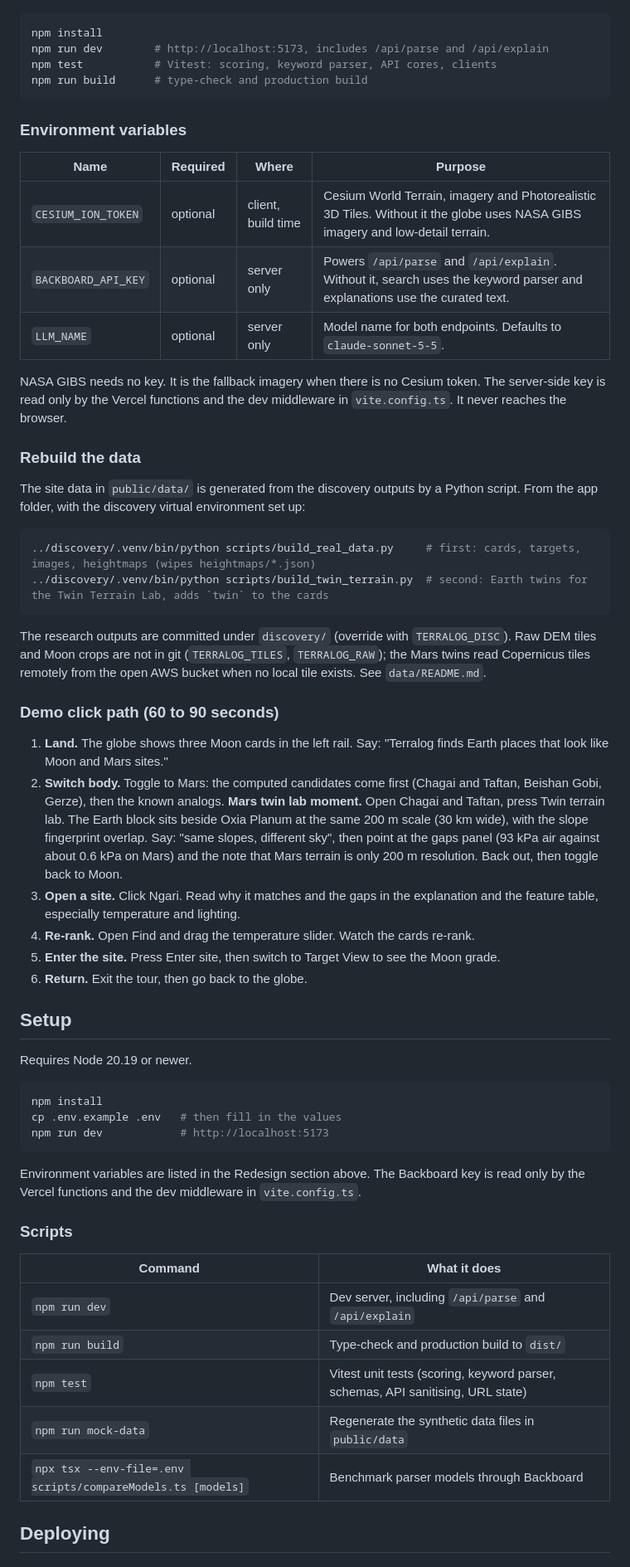
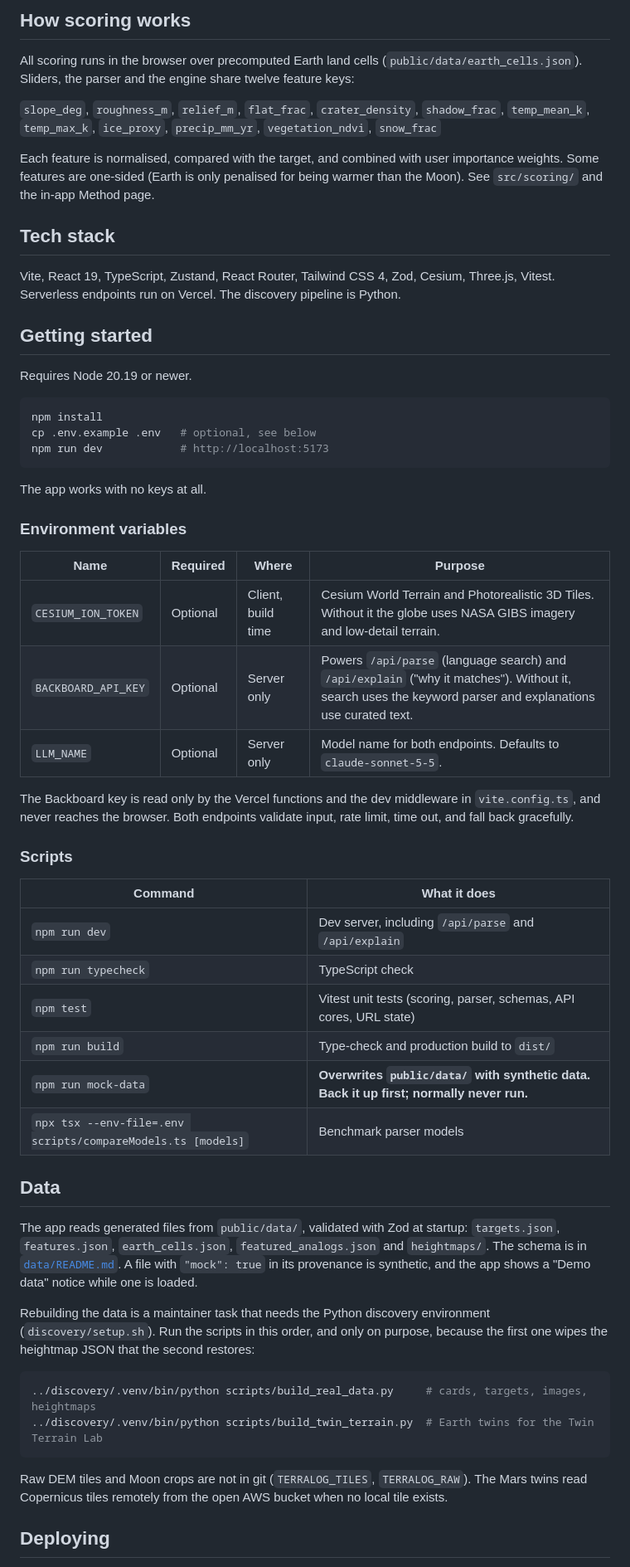
Before and after one commit to Tegh25/NASA-SpaceApps-2026, a Markdown page: README.md, the part around one of its changes. Shown at 83% size. Drawn GitHub-style.

````diff
--- a/README.md
+++ b/README.md
@@ -29,63 +43,60 @@ What changed:
+## How scoring works
+
+All scoring runs in the browser over precomputed Earth land cells (`public/data/earth_cells.json`). Sliders, the parser and the engine share twelve feature keys:
+
+`slope_deg`, `roughness_m`, `relief_m`, `flat_frac`, `crater_density`, `shadow_frac`, `temp_mean_k`, `temp_max_k`, `ice_proxy`, `precip_mm_yr`, `vegetation_ndvi`, `snow_frac`
+
+Each feature is normalised, compared with the target, and combined with user importance weights. Some features are one-sided (Earth is only penalised for being warmer than the Moon). See `src/scoring/` and the in-app Method page.
+
+## Tech stack
+
+Vite, React 19, TypeScript, Zustand, React Router, Tailwind CSS 4, Zod, Cesium, Three.js, Vitest. Serverless endpoints run on Vercel. The discovery pipeline is Python.
+
+## Getting started
+
+Requires Node 20.19 or newer.
 
 ```bash
 npm install
-npm run dev        # http://localhost:5173, includes /api/parse and /api/explain
-npm test           # Vitest: scoring, keyword parser, API cores, clients
-npm run build      # type-check and production build
+cp .env.example .env   # optional, see below
+npm run dev            # http://localhost:5173
 ```
+
+The app works with no keys at all.
 
 ### Environment variables
 
 | Name | Required | Where | Purpose |
 |---|---|---|---|
-| `CESIUM_ION_TOKEN` | optional | client, build time | Cesium World Terrain, imagery and Photorealistic 3D Tiles. Without it the globe uses NASA GIBS imagery and low-detail terrain. |
-| `BACKBOARD_API_KEY` | optional | server only | Powers `/api/parse` and `/api/explain`. Without it, search uses the keyword parser and explanations use the curated text. |
-| `LLM_NAME` | optional | server only | Model name for both endpoints. Defaults to `claude-sonnet-5-5`. |
+| `CESIUM_ION_TOKEN` | Optional | Client, build time | Cesium World Terrain and Photorealistic 3D Tiles. Without it the globe uses NASA GIBS imagery and low-detail terrain. |
+| `BACKBOARD_API_KEY` | Optional | Server only | Powers `/api/parse` (language search) and `/api/explain` ("why it matches"). Without it, search uses the keyword parser and explanations use curated text. |
+| `LLM_NAME` | Optional | Server only | Model name for both endpoints. Defaults to `claude-sonnet-5-5`. |
 
-NASA GIBS needs no key. It is the fallback imagery when there is no Cesium token. The server-side key is read only by the Vercel functions and the dev middleware in `vite.config.ts`. It never reaches the browser.
-
-### Rebuild the data
-
-The site data in `public/data/` is generated from the discovery outputs by a Python script. From the app folder, with the discovery virtual environment set up:
-
-```bash
-../discovery/.venv/bin/python scripts/build_real_data.py     # first: cards, targets, images, heightmaps (wipes heightmaps/*.json)
-../discovery/.venv/bin/python scripts/build_twin_terrain.py  # second: Earth twins for the Twin Terrain Lab, adds `twin` to the cards
-```
-
-The research outputs are committed under `discovery/` (override with `TERRALOG_DISC`). Raw DEM tiles and Moon crops are not in git (`TERRALOG_TILES`, `TERRALOG_RAW`); the Mars twins read Copernicus tiles remotely from the open AWS bucket when no local tile exists. See `data/README.md`.
-
-### Demo click path (60 to 90 seconds)
-
-1. **Land.** The globe shows three Moon cards in the left rail. Say: "Terralog finds Earth places that look like Moon and Mars sites."
-2. **Switch body.** Toggle to Mars: the computed candidates come first (Chagai and Taftan, Beishan Gobi, Gerze), then the known analogs.
-   **Mars twin lab moment.** Open Chagai and Taftan, press Twin terrain lab. The Earth block sits beside Oxia Planum at the same 200 m scale (30 km wide), with the slope fingerprint overlap. Say: "same slopes, different sky", then point at the gaps panel (93 kPa air against about 0.6 kPa on Mars) and the note that Mars terrain is only 200 m resolution. Back out, then toggle back to Moon.
-3. **Open a site.** Click Ngari. Read why it matches and the gaps in the explanation and the feature table, especially temperature and lighting.
-4. **Re-rank.** Open Find and drag the temperature slider. Watch the cards re-rank.
-5. **Enter the site.** Press Enter site, then switch to Target View to see the Moon grade.
-6. **Return.** Exit the tour, then go back to the globe.
-
-## Setup
-
-Requires Node 20.19 or newer.
-
-```bash
-npm install
-cp .env.example .env   # then fill in the values
-npm run dev            # http://localhost:5173
-```
-
-Environment variables are listed in the Redesign section above. The Backboard key is read only by the Vercel functions and the dev middleware in `vite.config.ts`.
+The Backboard key is read only by the Vercel functions and the dev middleware in `vite.config.ts`, and never reaches the browser. Both endpoints validate input, rate limit, time out, and fall back gracefully.
 
 ### Scripts
 
 | Command | What it does |
 |---|---|
 | `npm run dev` | Dev server, including `/api/parse` and `/api/explain` |
+| `npm run typecheck` | TypeScript check |
+| `npm test` | Vitest unit tests (scoring, parser, schemas, API cores, URL state) |
 | `npm run build` | Type-check and production build to `dist/` |
-| `npm test` | Vitest unit tests (scoring, keyword parser, schemas, API sanitising, URL state) |
-| `npm run mock-data` | Regenerate the synthetic data files in `public/data` |
-| `npx tsx --env-file=.env scripts/compareModels.ts [models]` | Benchmark parser models through Backboard |
+| `npm run mock-data` | **Overwrites `public/data/` with synthetic data. Back it up first; normally never run.** |
+| `npx tsx --env-file=.env scripts/compareModels.ts [models]` | Benchmark parser models |
+
+## Data
+
+The app reads generated files from `public/data/`, validated with Zod at startup: `targets.json`, `features.json`, `earth_cells.json`, `featured_analogs.json` and `heightmaps/`. The schema is in [`data/README.md`](data/README.md). A file with `"mock": true` in its provenance is synthetic, and the app shows a "Demo data" notice while one is loaded.
+
+Rebuilding the data is a maintainer task that needs the Python discovery environment (`discovery/setup.sh`). Run the scripts in this order, and only on purpose, because the first one wipes the heightmap JSON that the second restores:
+
+```bash
+../discovery/.venv/bin/python scripts/build_real_data.py     # cards, targets, images, heightmaps
+../discovery/.venv/bin/python scripts/build_twin_terrain.py  # Earth twins for the Twin Terrain Lab
+```
+
+Raw DEM tiles and Moon crops are not in git (`TERRALOG_TILES`, `TERRALOG_RAW`). The Mars twins read Copernicus tiles remotely from the open AWS bucket when no local tile exists.
 
 ## Deploying
 
````
Also changed, not shown: other parts of README.md (+55 -49 lines), docs/screenshots/readme-mars-lab.png (added), 2 other files.
